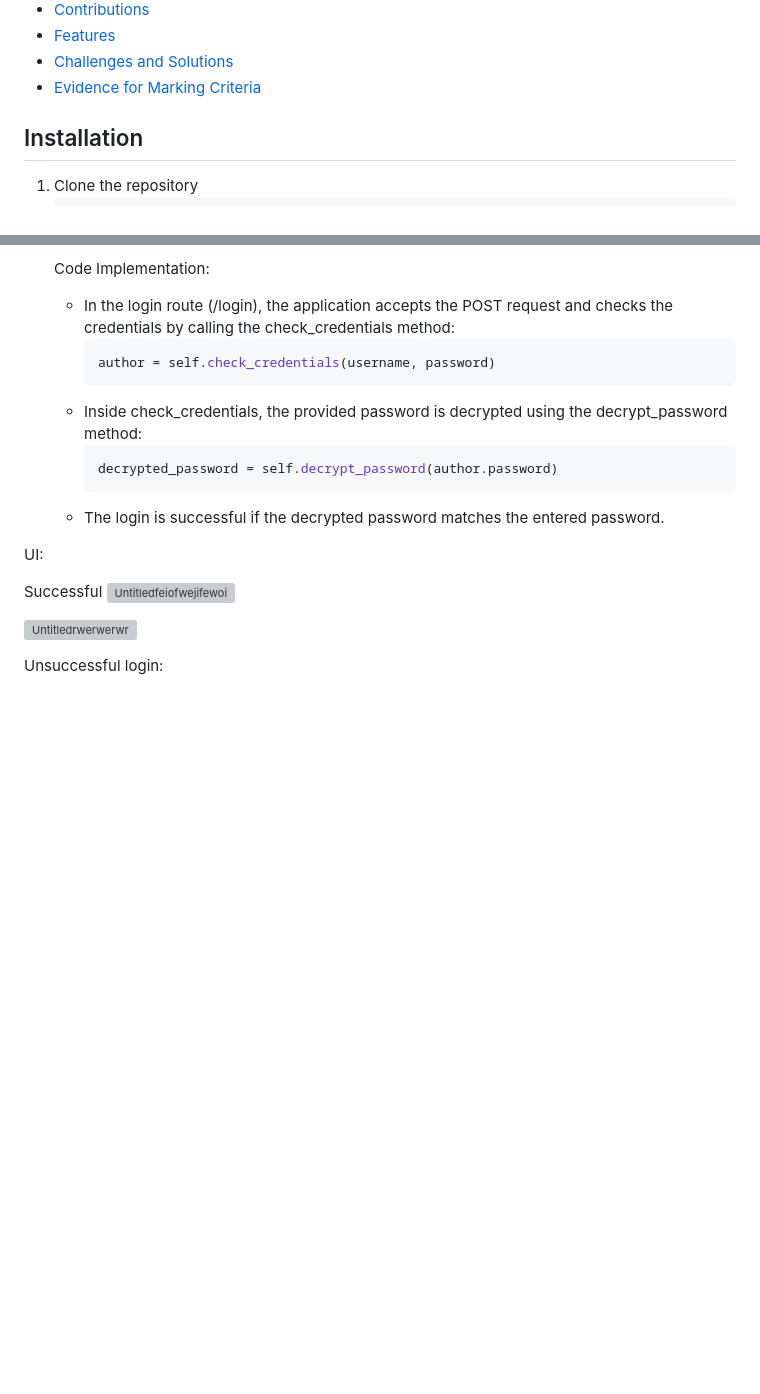
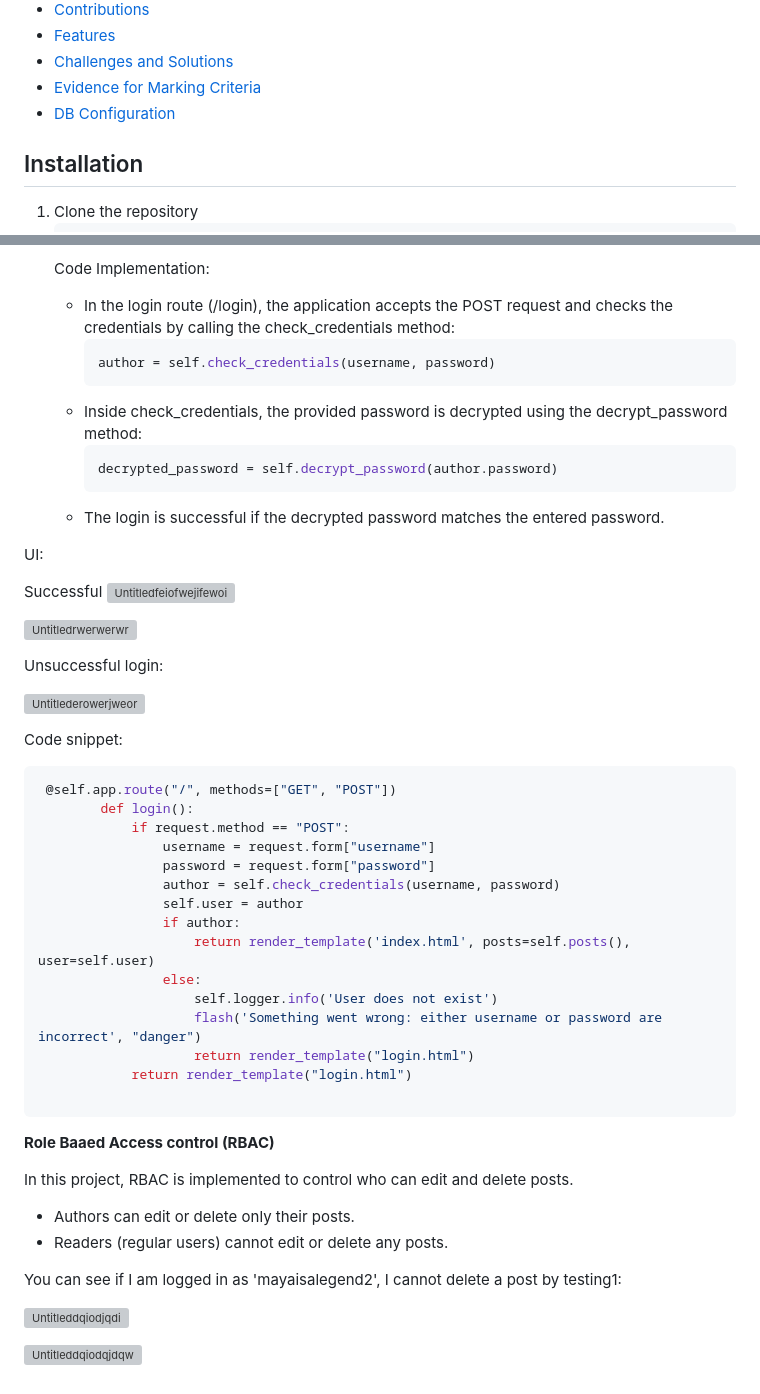
Before and after one commit to MayaHA2512/SQAProject, a Markdown page: README.md, 2 parts joined by grey strips. Drawn GitHub-style; blank space fills up the shorter version; grey boxes are pictures that could not be loaded.

````diff
--- a/README.md
+++ b/README.md
@@ -14,6 +14,7 @@ This is a Flask web application that enables users to upload, delete, and edit p
 - [Features](#Features)
 - [Challenges and Solutions](#ChallengesandSolutions)
 - [Evidence for Marking Criteria](#EvidenceforMarkingCriteria)
+- [DB Configuration](#DBConfiguration)
 
 
 
@@ -188,3 +189,39 @@ The authentication system allows users to register, log in, and access blog post
   ![Untitledrwerwerwr](https://github.com/user-attachments/assets/aa99b846-2b66-49cc-8f0a-b0d36c822f86)
 
   Unsuccessful login:
+
+  ![Untitlederowerjweor](https://github.com/user-attachments/assets/4df90082-2f58-43d0-85c5-d6da2b589500)
+
+
+Code snippet:
+
+   ```python
+    @self.app.route("/", methods=["GET", "POST"])
+           def login():
+               if request.method == "POST":
+                   username = request.form["username"]
+                   password = request.form["password"]
+                   author = self.check_credentials(username, password)
+                   self.user = author
+                   if author:
+                       return render_template('index.html', posts=self.posts(), user=self.user)
+                   else:
+                       self.logger.info('User does not exist')
+                       flash('Something went wrong: either username or password are incorrect', "danger")
+                       return render_template("login.html")
+               return render_template("login.html")
+
+   ```
+
+**Role Baaed Access control (RBAC)**
+
+In this project, RBAC is implemented to control who can edit and delete posts.
+
+- Authors can edit or delete only their posts.
+- Readers (regular users) cannot edit or delete any posts.
+
+You can see if I am logged in as 'mayaisalegend2', I cannot delete a post by testing1:
+
+![Untitleddqiodjqdi](https://github.com/user-attachments/assets/366df65f-3764-4649-927d-9673563ddd23)
+
+![Untitleddqiodqjdqw](https://github.com/user-attachments/assets/7e353096-99bf-47e6-8b91-8220d0671198)
````
